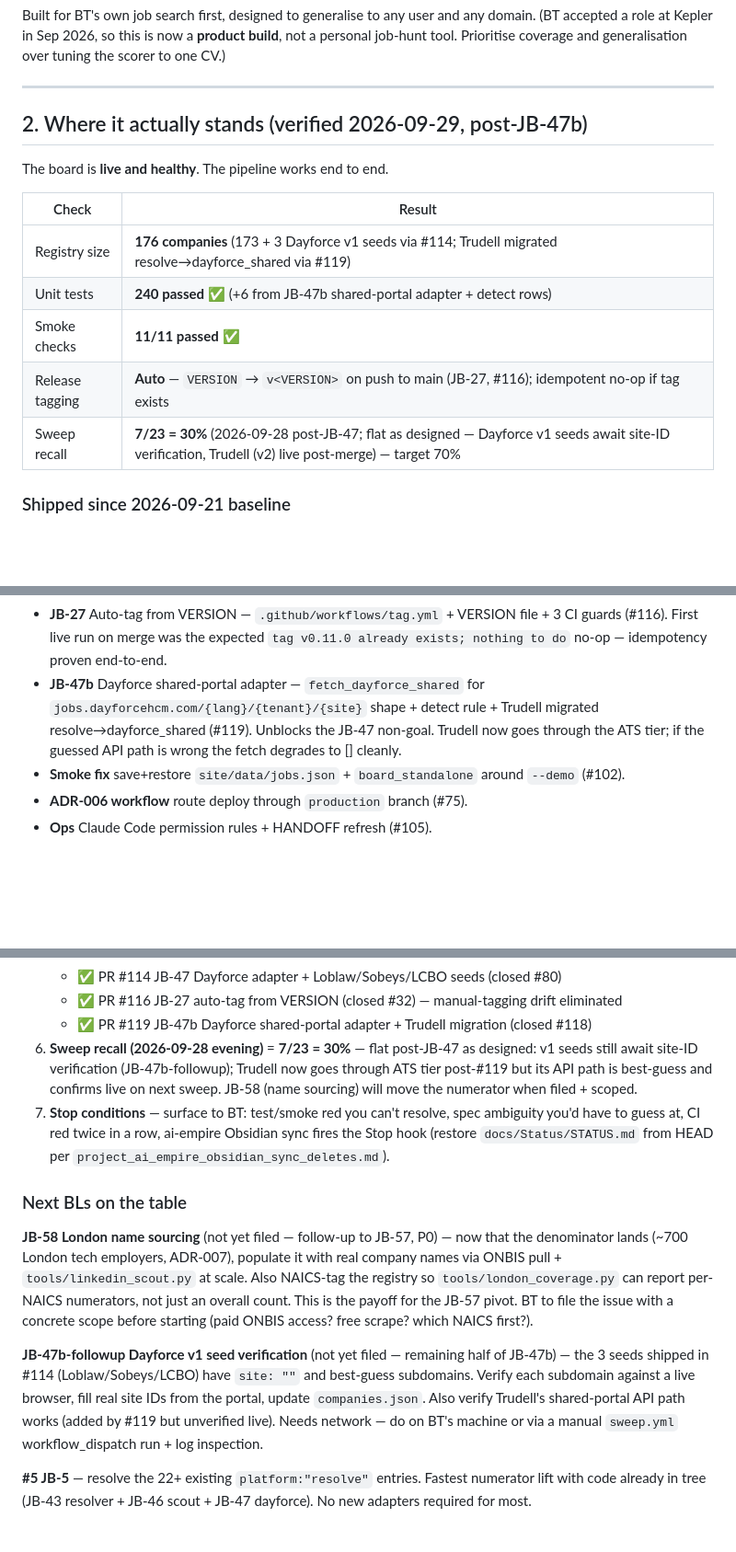
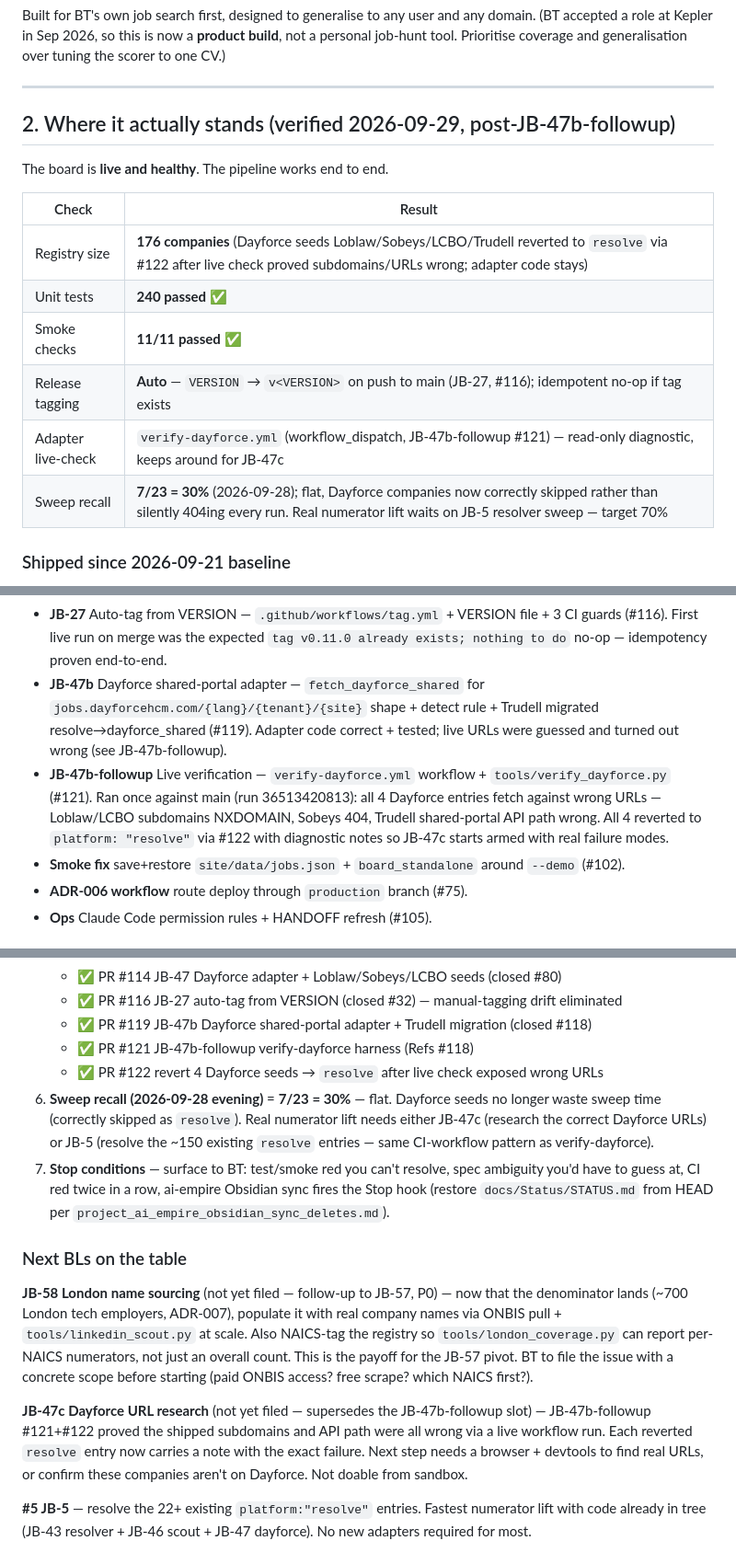
Before and after one commit to Arvint89/Attsis-jobboard, a Markdown page: HANDOFF.md, 3 parts joined by grey strips. Shown at 92% size. Drawn GitHub-style; blank space fills up the shorter version.

Commit message:
chore(handoff): post-JB-47b-followup refresh
Closes out the JB-47b cycle:
- Records the verify-dayforce workflow shipping (#121) and the 4-seed
  revert to platform:resolve (#122)
- Renames JB-47b-followup slot -> JB-47c (finding correct URLs now
  needs a browser -- sandbox can't do it)
- Reorders next-BL queue: JB-5 first (unblocked + sandbox-doable via
  same CI-workflow pattern), then JB-58, then JB-47c
- Notes the new CI pattern (workflow_dispatch + read-only diagnostic
  script) as the way to run live-network probes from sandbox work

Registry-size row: sizes unchanged (176) but 4 entries moved
dayforce/dayforce_shared -> resolve. Adapter code and detect rules
stay -- ready for JB-47c when correct URLs land.

Shipped-PRs total 8 -> 10 (adds #121, #122).

Co-Authored-By: Claude Opus 4.7 <noreply@anthropic.com>

```diff
--- a/HANDOFF.md
+++ b/HANDOFF.md
@@ -38,17 +38,18 @@ job-hunt tool. Prioritise coverage and generalisation over tuning the scorer to
 
 ---
 
-## 2. Where it actually stands (verified 2026-09-29, post-JB-47b)
+## 2. Where it actually stands (verified 2026-09-29, post-JB-47b-followup)
 
 The board is **live and healthy**. The pipeline works end to end.
 
 | Check | Result |
 |---|---|
-| Registry size | **176 companies** (173 + 3 Dayforce v1 seeds via #114; Trudell migrated resolve→dayforce_shared via #119) |
-| Unit tests | **240 passed** ✅ (+6 from JB-47b shared-portal adapter + detect rows) |
+| Registry size | **176 companies** (Dayforce seeds Loblaw/Sobeys/LCBO/Trudell reverted to `resolve` via #122 after live check proved subdomains/URLs wrong; adapter code stays) |
+| Unit tests | **240 passed** ✅ |
 | Smoke checks | **11/11 passed** ✅ |
 | Release tagging | **Auto** — `VERSION` → `v<VERSION>` on push to main (JB-27, #116); idempotent no-op if tag exists |
-| Sweep recall | **7/23 = 30%** (2026-09-28 post-JB-47; flat as designed — Dayforce v1 seeds await site-ID verification, Trudell (v2) live post-merge) — target 70% |
+| Adapter live-check | `verify-dayforce.yml` (workflow_dispatch, JB-47b-followup #121) — read-only diagnostic, keeps around for JB-47c |
+| Sweep recall | **7/23 = 30%** (2026-09-28); flat, Dayforce companies now correctly skipped rather than silently 404ing every run. Real numerator lift waits on JB-5 resolver sweep — target 70% |
 
 ### Shipped since 2026-09-21 baseline
 
@@ -65,7 +66,8 @@ The board is **live and healthy**. The pipeline works end to end.
 - **JB-47** Dayforce (Ceridian) adapter — `fetch_dayforce` + detect rule + Loblaw/Sobeys/LCBO seeds (#114). Site IDs need manual verification (JB-47b follow-up).
 - **JB-57** London CMA coverage census — `tools/london_coverage.py` + `tools/statcan_cbc_download.py` + ADR-007 (#112). Denominator-first pivot delivered.
 - **JB-27** Auto-tag from VERSION — `.github/workflows/tag.yml` + VERSION file + 3 CI guards (#116). First live run on merge was the expected `tag v0.11.0 already exists; nothing to do` no-op — idempotency proven end-to-end.
-- **JB-47b** Dayforce shared-portal adapter — `fetch_dayforce_shared` for `jobs.dayforcehcm.com/{lang}/{tenant}/{site}` shape + detect rule + Trudell migrated resolve→dayforce_shared (#119). Unblocks the JB-47 non-goal. Trudell now goes through the ATS tier; if the guessed API path is wrong the fetch degrades to [] cleanly.
+- **JB-47b** Dayforce shared-portal adapter — `fetch_dayforce_shared` for `jobs.dayforcehcm.com/{lang}/{tenant}/{site}` shape + detect rule + Trudell migrated resolve→dayforce_shared (#119). Adapter code correct + tested; live URLs were guessed and turned out wrong (see JB-47b-followup).
+- **JB-47b-followup** Live verification — `verify-dayforce.yml` workflow + `tools/verify_dayforce.py` (#121). Ran once against main (run 36513420813): all 4 Dayforce entries fetch against wrong URLs — Loblaw/LCBO subdomains NXDOMAIN, Sobeys 404, Trudell shared-portal API path wrong. All 4 reverted to `platform: "resolve"` via #122 with diagnostic notes so JB-47c starts armed with real failure modes.
 - **Smoke fix** save+restore `site/data/jobs.json` + `board_standalone` around `--demo` (#102).
 - **ADR-006 workflow** route deploy through `production` branch (#75).
 - **Ops** Claude Code permission rules + HANDOFF refresh (#105).
@@ -171,7 +173,9 @@ If you are a Claude session opening in this repo, resume the **denominator-first
    - ✅ PR #114 JB-47 Dayforce adapter + Loblaw/Sobeys/LCBO seeds (closed #80)
    - ✅ PR #116 JB-27 auto-tag from VERSION (closed #32) — manual-tagging drift eliminated
    - ✅ PR #119 JB-47b Dayforce shared-portal adapter + Trudell migration (closed #118)
-6. **Sweep recall (2026-09-28 evening)** = **7/23 = 30%** — flat post-JB-47 as designed: v1 seeds still await site-ID verification (JB-47b-followup); Trudell now goes through ATS tier post-#119 but its API path is best-guess and confirms live on next sweep. JB-58 (name sourcing) will move the numerator when filed + scoped.
+   - ✅ PR #121 JB-47b-followup verify-dayforce harness (Refs #118)
+   - ✅ PR #122 revert 4 Dayforce seeds → `resolve` after live check exposed wrong URLs
+6. **Sweep recall (2026-09-28 evening)** = **7/23 = 30%** — flat. Dayforce seeds no longer waste sweep time (correctly skipped as `resolve`). Real numerator lift needs either JB-47c (research the correct Dayforce URLs) or JB-5 (resolve the ~150 existing `resolve` entries — same CI-workflow pattern as verify-dayforce).
 7. **Stop conditions** — surface to BT: test/smoke red you can't resolve, spec ambiguity you'd have to guess at, CI red twice in a row, ai-empire Obsidian sync fires the Stop hook (restore `docs/Status/STATUS.md` from HEAD per `project_ai_empire_obsidian_sync_deletes.md`).
 
 ### Next BLs on the table
@@ -183,11 +187,11 @@ report per-NAICS numerators, not just an overall count. This is the payoff for t
 BT to file the issue with a concrete scope before starting (paid ONBIS access? free scrape? which
 NAICS first?).
 
-**JB-47b-followup Dayforce v1 seed verification** (not yet filed — remaining half of JB-47b) —
-the 3 seeds shipped in #114 (Loblaw/Sobeys/LCBO) have `site: ""` and best-guess subdomains.
-Verify each subdomain against a live browser, fill real site IDs from the portal, update
-`companies.json`. Also verify Trudell's shared-portal API path works (added by #119 but
-unverified live). Needs network — do on BT's machine or via a manual `sweep.yml` workflow_dispatch run + log inspection.
+**JB-47c Dayforce URL research** (not yet filed — supersedes the JB-47b-followup slot) —
+JB-47b-followup #121+#122 proved the shipped subdomains and API path were all wrong via a
+live workflow run. Each reverted `resolve` entry now carries a note with the exact failure.
+Next step needs a browser + devtools to find real URLs, or confirm these companies aren't on
+Dayforce. Not doable from sandbox.
 
 **#5 JB-5** — resolve the 22+ existing `platform:"resolve"` entries. Fastest numerator lift with code
 already in tree (JB-43 resolver + JB-46 scout + JB-47 dayforce). No new adapters required for most.
```
Also changed, not shown: other parts of HANDOFF.md (+6 -5 lines).
